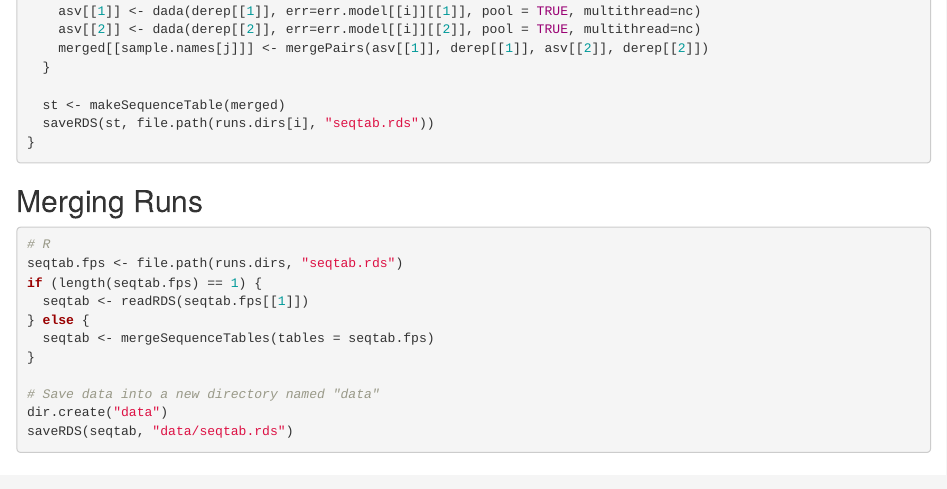
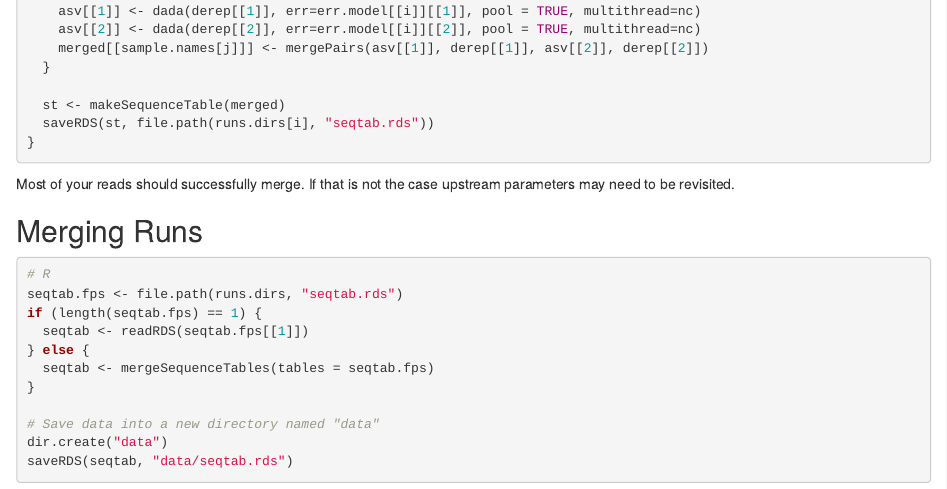
Before and after one commit to chuvpne/dada2-pipeline, an R Markdown document (dada2-pipeline.Rmd): the page in a window 1100 px wide, from 6720 px down. Rendered offline with R 4.5, knitr and Pandoc, with nearby package versions; some code elsewhere in the file could not run offline.

Commit message:
Add note on paired-end merging

````diff
--- a/dada2-pipeline.Rmd
+++ b/dada2-pipeline.Rmd
@@ -354,6 +355,8 @@ for(i in 1:length(runs)) {
   saveRDS(st, file.path(runs.dirs[i], "seqtab.rds"))
 }
 ```
+
+Most of your reads should successfully merge. If that is not the case upstream parameters may need to be revisited.
 
 ## Merging Runs
 
````
Also changed, not shown: dada2-pipeline.Rmd (1 more changed lines).
